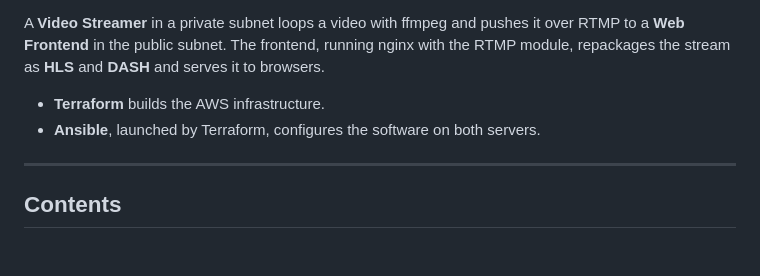
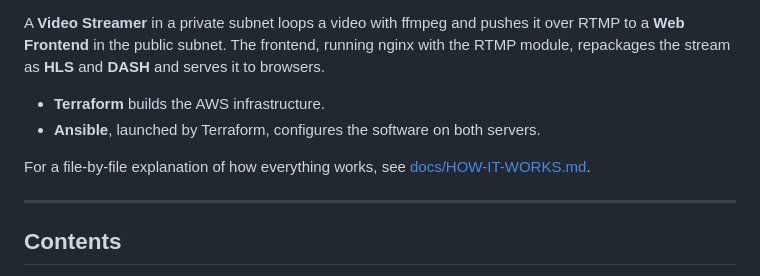
Before and after one commit to Bahey1200022/Aws-Video-Streamer, a Markdown page: README.md, the part around the change. Drawn GitHub-style; blank space fills up the shorter version.

```diff
--- a/README.md
+++ b/README.md
@@ -10,6 +10,8 @@ to browsers.
 
 - **Terraform** builds the AWS infrastructure.
 - **Ansible**, launched by Terraform, configures the software on both servers.
+
+For a file-by-file explanation of how everything works, see [docs/HOW-IT-WORKS.md](docs/HOW-IT-WORKS.md).
 
 ---
 
```
Also changed, not shown: docs/HOW-IT-WORKS.md (added, +219 -0 lines).
